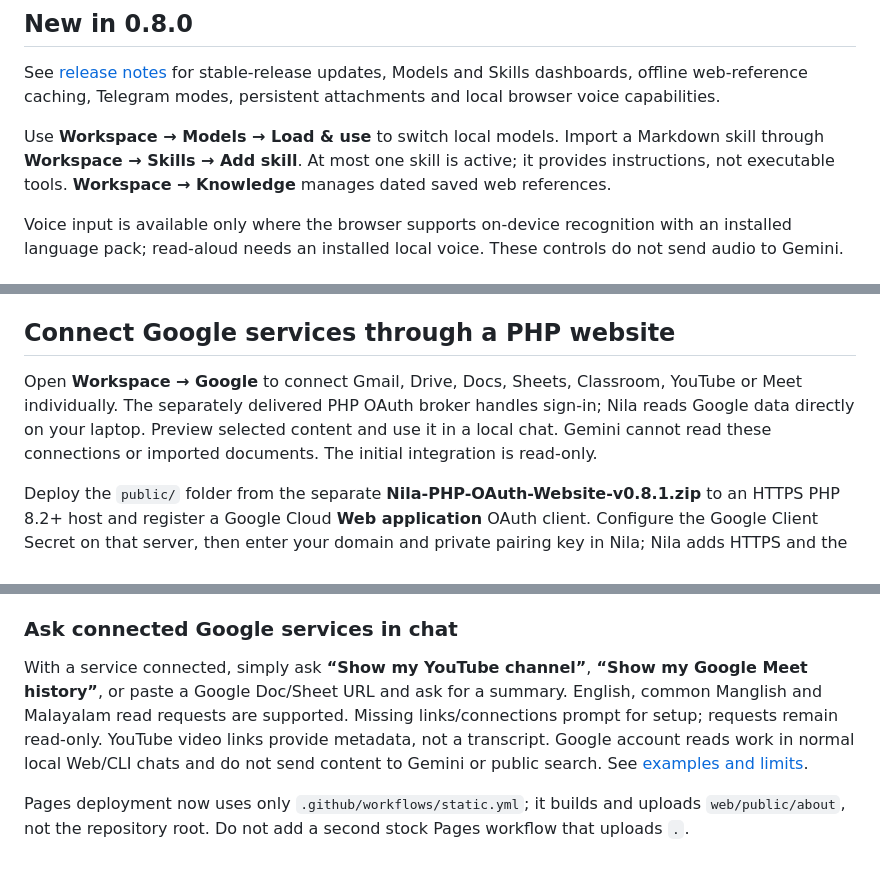
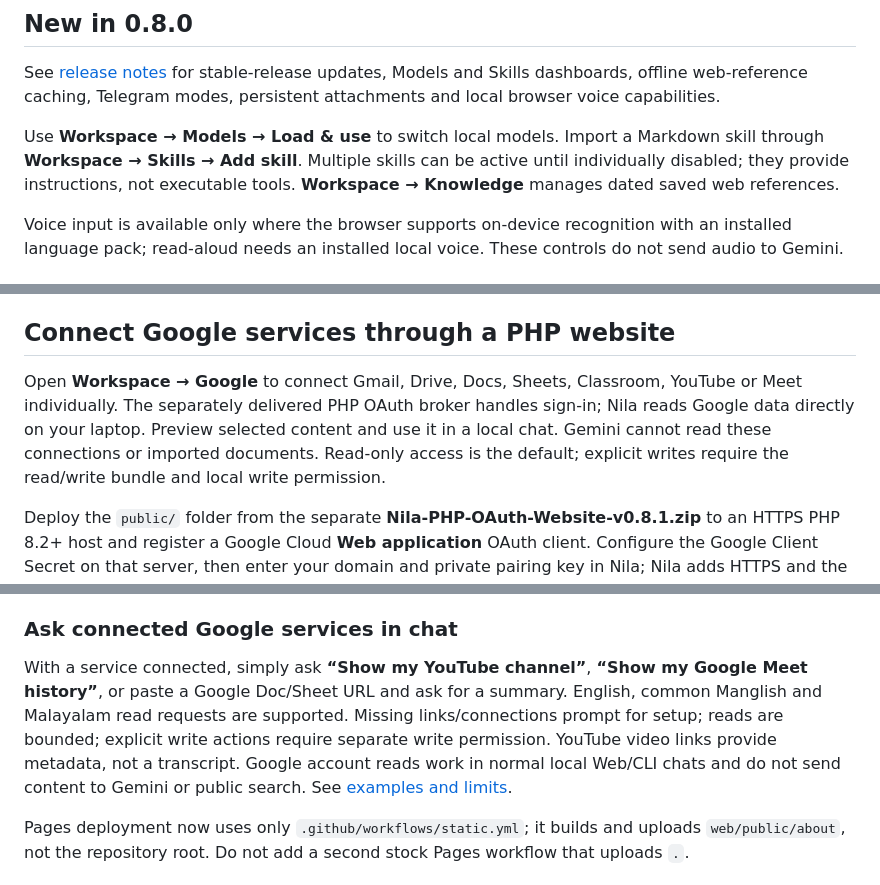
Before and after one commit to nadeemmhdm/Nila-Personal-Assistant, a Markdown page: README.md, 3 parts joined by grey strips. Rendered like a GitHub page.

Commit message:
Clarify default read-only access and persistent multiple skills in documentation

```diff
--- a/README.md
+++ b/README.md
@@ -178,7 +178,7 @@ Nila source code is licensed under the [MIT License](LICENSE), copyright 2026 Na
 
 See [release notes](docs/releases/v0.8.0.md) for stable-release updates, Models and Skills dashboards, offline web-reference caching, Telegram modes, persistent attachments and local browser voice capabilities.
 
-Use **Workspace → Models → Load & use** to switch local models. Import a Markdown skill through **Workspace → Skills → Add skill**. At most one skill is active; it provides instructions, not executable tools. **Workspace → Knowledge** manages dated saved web references.
+Use **Workspace → Models → Load & use** to switch local models. Import a Markdown skill through **Workspace → Skills → Add skill**. Multiple skills can be active until individually disabled; they provide instructions, not executable tools. **Workspace → Knowledge** manages dated saved web references.
 
 Voice input is available only where the browser supports on-device recognition with an installed language pack; read-aloud needs an installed local voice. These controls do not send audio to Gemini.
 
@@ -218,7 +218,7 @@ The `Nila landing page` workflow builds the same static About page and saves it
 
 ## Connect Google services through a PHP website
 
-Open **Workspace → Google** to connect Gmail, Drive, Docs, Sheets, Classroom, YouTube or Meet individually. The separately delivered PHP OAuth broker handles sign-in; Nila reads Google data directly on your laptop. Preview selected content and use it in a local chat. Gemini cannot read these connections or imported documents. The initial integration is read-only.
+Open **Workspace → Google** to connect Gmail, Drive, Docs, Sheets, Classroom, YouTube or Meet individually. The separately delivered PHP OAuth broker handles sign-in; Nila reads Google data directly on your laptop. Preview selected content and use it in a local chat. Gemini cannot read these connections or imported documents. Read-only access is the default; explicit writes require the read/write bundle and local write permission.
 
 Deploy the `public/` folder from the separate **Nila-PHP-OAuth-Website-v0.8.1.zip** to an HTTPS PHP 8.2+ host and register a Google Cloud **Web application** OAuth client. Configure the Google Client Secret on that server, then enter your domain and private pairing key in Nila; Nila adds HTTPS and the endpoint and checks the connection. Your laptop does not need a public address. GitHub Pages cannot run this PHP endpoint.
 
@@ -235,7 +235,7 @@ The PHP website source is distributed separately, not in the current repository.
 
 ### Ask connected Google services in chat
 
-With a service connected, simply ask **“Show my YouTube channel”**, **“Show my Google Meet history”**, or paste a Google Doc/Sheet URL and ask for a summary. English, common Manglish and Malayalam read requests are supported. Missing links/connections prompt for setup; requests remain read-only. YouTube video links provide metadata, not a transcript. Google account reads work in normal local Web/CLI chats and do not send content to Gemini or public search. See [examples and limits](docs/GOOGLE_CONNECT.md#ask-in-normal-chat-082).
+With a service connected, simply ask **“Show my YouTube channel”**, **“Show my Google Meet history”**, or paste a Google Doc/Sheet URL and ask for a summary. English, common Manglish and Malayalam read requests are supported. Missing links/connections prompt for setup; reads are bounded; explicit write actions require separate write permission. YouTube video links provide metadata, not a transcript. Google account reads work in normal local Web/CLI chats and do not send content to Gemini or public search. See [examples and limits](docs/GOOGLE_CONNECT.md#ask-in-normal-chat-082).
 
 Pages deployment now uses only `.github/workflows/static.yml`; it builds and uploads `web/public/about`, not the repository root. Do not add a second stock Pages workflow that uploads `.`.
 
```
Also changed, not shown: SECURITY.md (+2 -2 lines).
